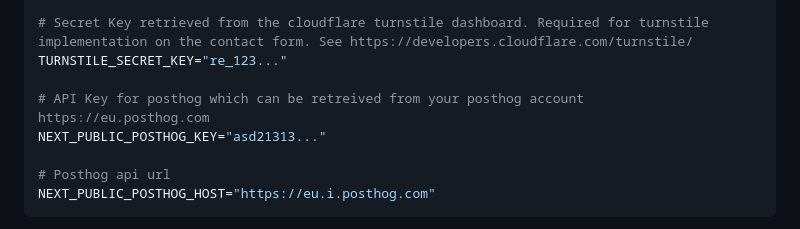
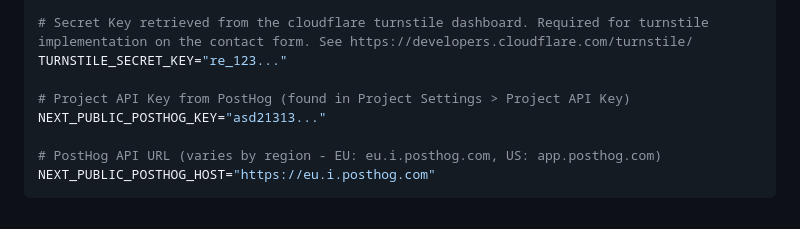
Before and after one commit to sun33t/suneet-codes, a Markdown page: README.md, the part around the change. Rendered like a GitHub page.

Commit message:
📝 Updates readme

````diff
--- a/README.md
+++ b/README.md
@@ -85,10 +85,10 @@ NEXT_PUBLIC_TURNSTILE_SITE_KEY="qeq_123..."
 # Secret Key retrieved from the cloudflare turnstile dashboard. Required for turnstile implementation on the contact form. See https://developers.cloudflare.com/turnstile/
 TURNSTILE_SECRET_KEY="re_123..."
 
-# API Key for posthog which can be retreived from your posthog account https://eu.posthog.com
+# Project API Key from PostHog (found in Project Settings > Project API Key)
 NEXT_PUBLIC_POSTHOG_KEY="asd21313..."
 
-# Posthog api url
+# PostHog API URL (varies by region - EU: eu.i.posthog.com, US: app.posthog.com)
 NEXT_PUBLIC_POSTHOG_HOST="https://eu.i.posthog.com"
 ```
 
````
